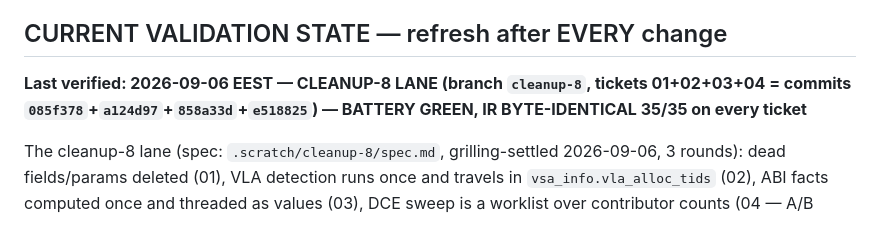
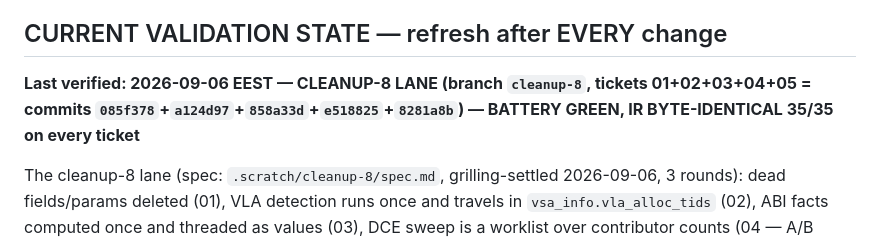
Before and after one commit to Angs12/hike, a Markdown page: AGENTS.md, the part around the change. Rendered like a GitHub page.

Commit message:
cleanup-8: record ticket 05 in validation state + ticket status

```diff
--- a/AGENTS.md
+++ b/AGENTS.md
@@ -411,7 +411,7 @@ LLVM allocas / static variables — it should work on EVERY binary.
 ## CURRENT VALIDATION STATE — refresh after EVERY change
 
 **Last verified: 2026-09-06 EEST — CLEANUP-8 LANE (branch `cleanup-8`,
-tickets 01+02+03+04 = commits `085f378`+`a124d97`+`858a33d`+`e518825`) —
+tickets 01+02+03+04+05 = commits `085f378`+`a124d97`+`858a33d`+`e518825`+`8281a8b`) —
 BATTERY GREEN, IR BYTE-IDENTICAL 35/35 on every ticket**
 
 The cleanup-8 lane (spec: `.scratch/cleanup-8/spec.md`, grilling-settled
```
